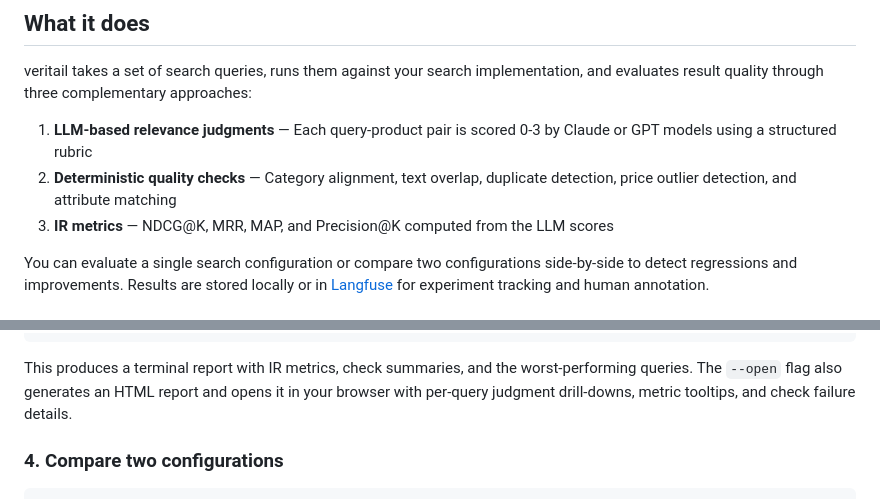
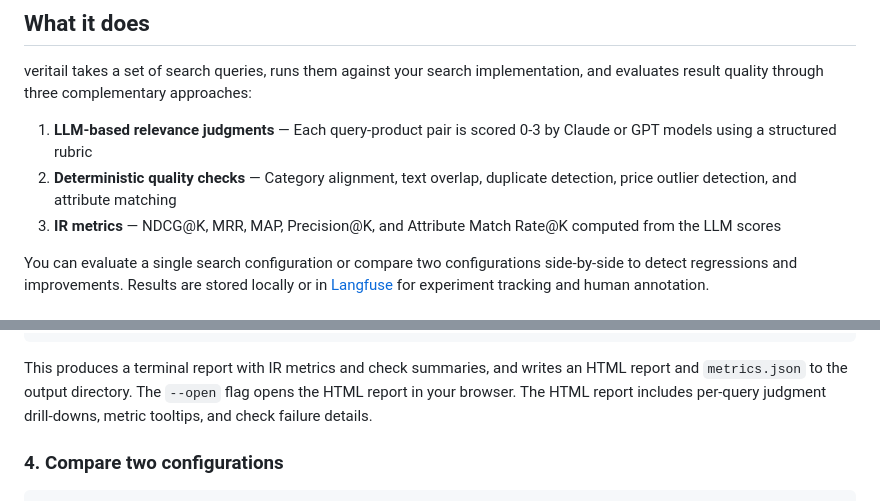
Before and after one commit to asarnaout/veritail, a Markdown page: README.md, 2 parts joined by grey strips. GitHub-like rendering.

````diff
--- a/README.md
+++ b/README.md
@@ -8,7 +8,7 @@ veritail takes a set of search queries, runs them against your search implementa
 
 1. **LLM-based relevance judgments** — Each query-product pair is scored 0-3 by Claude or GPT models using a structured rubric
 2. **Deterministic quality checks** — Category alignment, text overlap, duplicate detection, price outlier detection, and attribute matching
-3. **IR metrics** — NDCG@K, MRR, MAP, and Precision@K computed from the LLM scores
+3. **IR metrics** — NDCG@K, MRR, MAP, Precision@K, and Attribute Match Rate@K computed from the LLM scores
 
 You can evaluate a single search configuration or compare two configurations side-by-side to detect regressions and improvements. Results are stored locally or in [Langfuse](https://langfuse.com) for experiment tracking and human annotation.
 
@@ -80,7 +80,7 @@ veritail run \
   --open
 ```
 
-This produces a terminal report with IR metrics, check summaries, and the worst-performing queries. The `--open` flag also generates an HTML report and opens it in your browser with per-query judgment drill-downs, metric tooltips, and check failure details.
+This produces a terminal report with IR metrics and check summaries, and writes an HTML report and `metrics.json` to the output directory. The `--open` flag opens the HTML report in your browser. The HTML report includes per-query judgment drill-downs, metric tooltips, and check failure details.
 
 ### 4. Compare two configurations
 
````
Also changed, not shown: other parts of README.md (+7 -22 lines).
